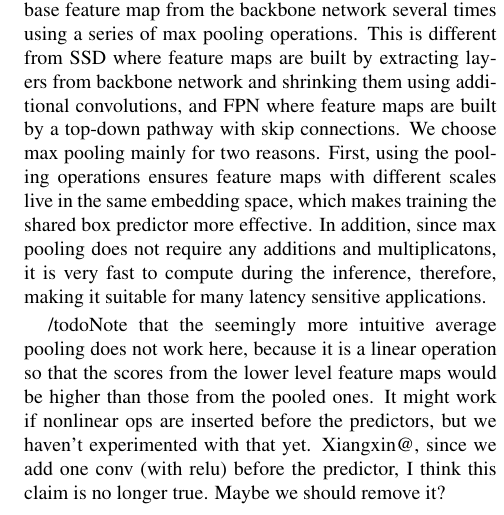
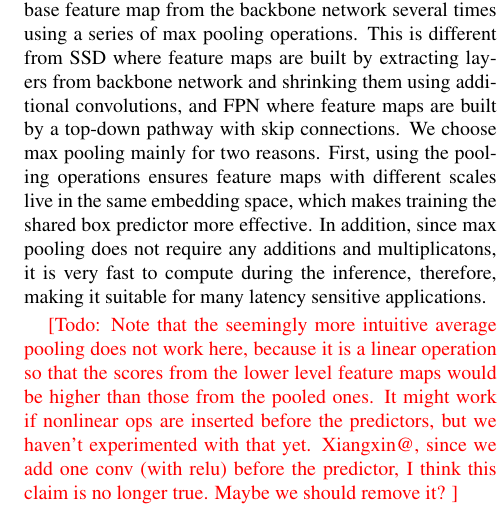
Before and after one commit to xiangxin-zhu/ppn-tex, a LaTeX paper (main.tex): part of one column of page 2 of 3, cut so that both start at the same text. Compiled offline with pdfLaTeX.

Commit message:
fix the typo.

```diff
--- a/main.tex
+++ b/main.tex
@@ -179,7 +179,7 @@ pooling does not require any additions and multiplicatons,
 it is very fast to compute during the inference, therefore,
 making it suitable for many latency sensitive applications.
 
-/todo{Note that the seemingly more intuitive average pooling does
+\todo{Note that the seemingly more intuitive average pooling does
 not work here, because it is a linear operation so that the
 scores from the lower level feature maps would be higher than
 those from the pooled ones. It might work if nonlinear ops
```
Also changed, not shown: main.pdf.
